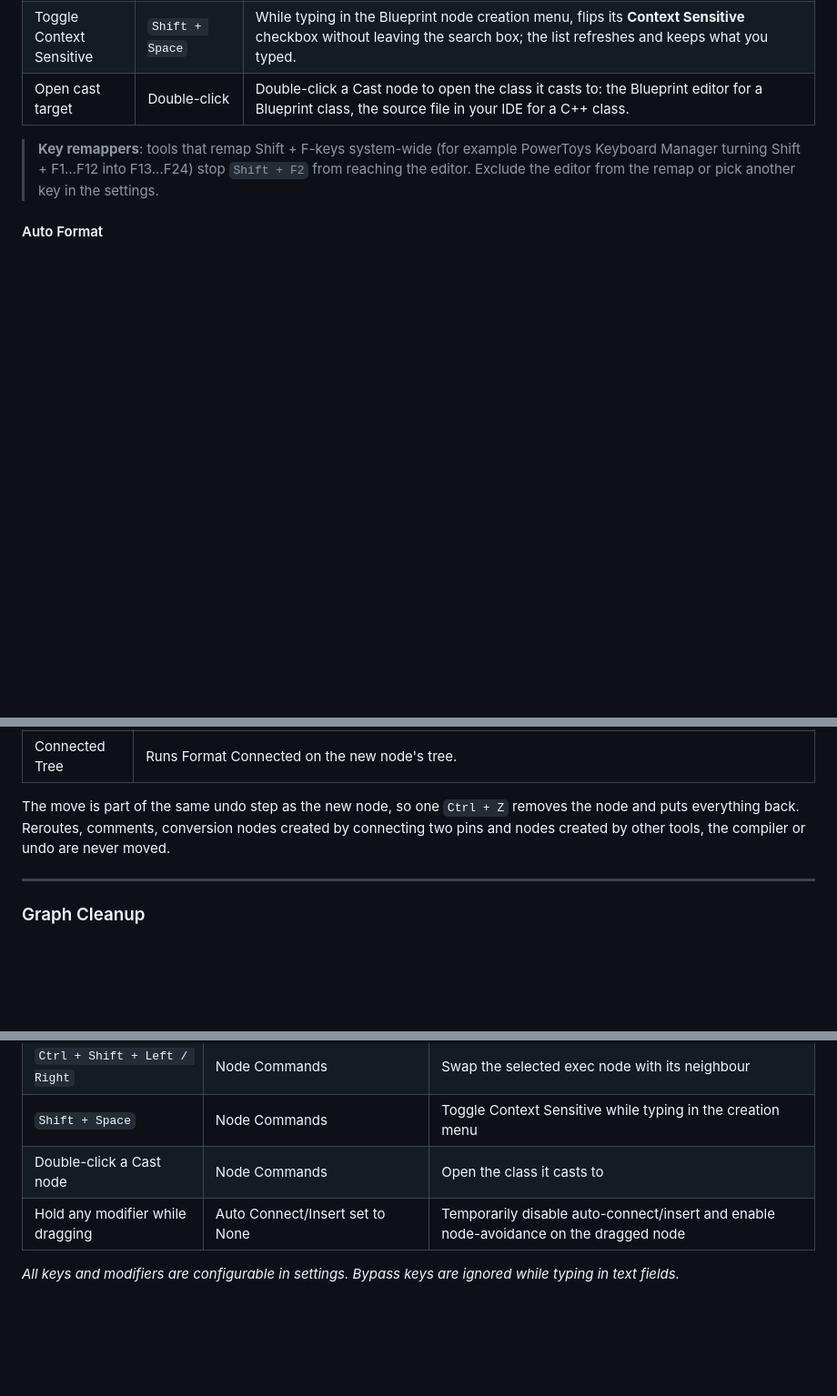
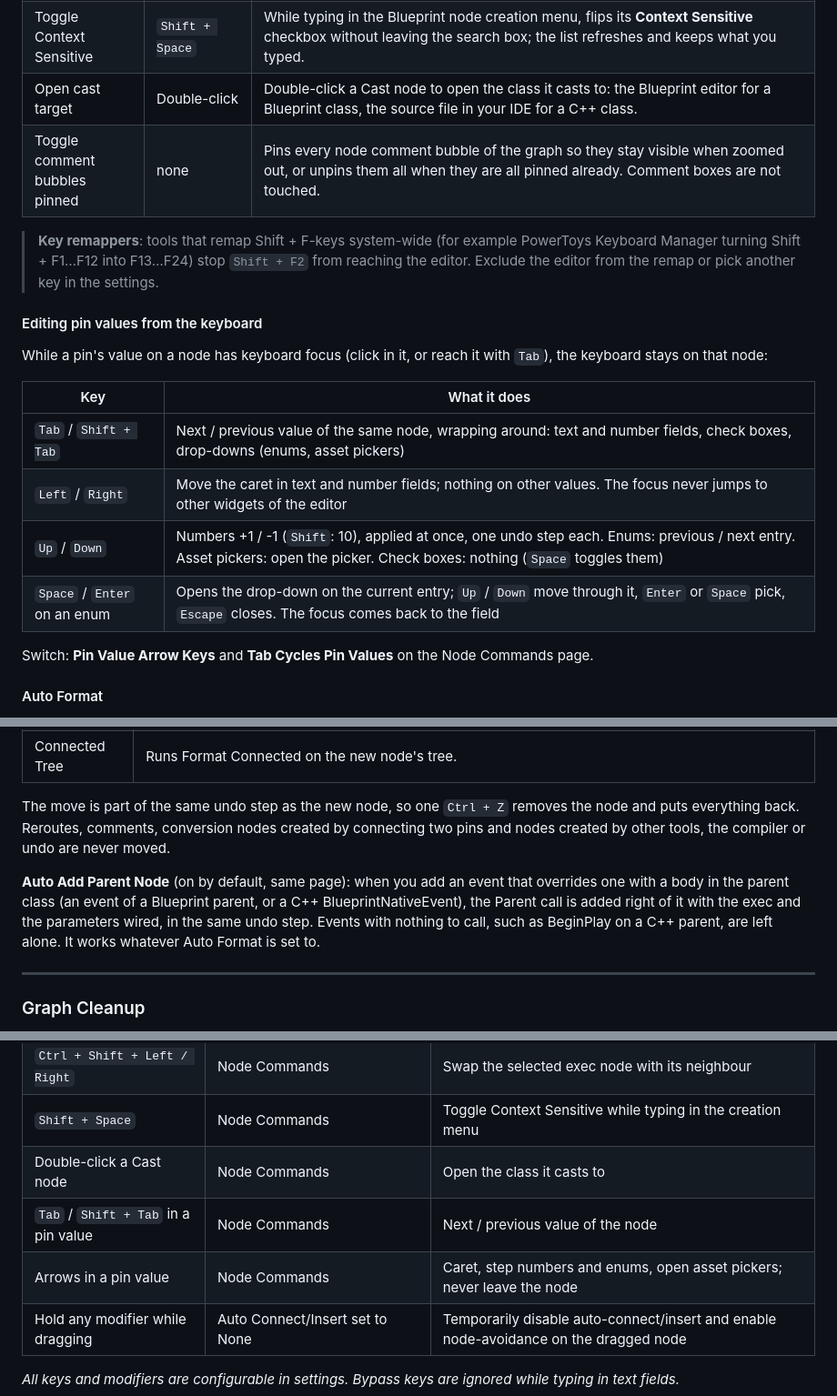
Before and after one commit to Ares9323/UEPluginsDocumentation, a Markdown page: AresGraphManager/README.md, 3 parts joined by grey strips. Shown at 91% size. Rendered like a GitHub page; blank space fills up the shorter version.

Commit message:
AresGraphManager - pin value keyboard editing, auto parent node, comment bubbles toggle

```diff
--- a/AresGraphManager/README.md
+++ b/AresGraphManager/README.md
@@ -182,8 +182,22 @@ Keyboard commands for everyday node editing. Each one has its own enable switch
 | Swap node | `Ctrl + Shift + Left / Right` | Swaps the selected exec node, or a selected exec chain, with the exec node before or after it: execution order and positions are exchanged, and parameter nodes feeding only one side move with it. **Auto Reorder Connected After Swap** (off by default) runs Format Connected on the swapped nodes afterwards, in the same undo step. Blueprint graphs. |
 | Toggle Context Sensitive | `Shift + Space` | While typing in the Blueprint node creation menu, flips its **Context Sensitive** checkbox without leaving the search box; the list refreshes and keeps what you typed. |
 | Open cast target | Double-click | Double-click a Cast node to open the class it casts to: the Blueprint editor for a Blueprint class, the source file in your IDE for a C++ class. |
+| Toggle comment bubbles pinned | none | Pins every node comment bubble of the graph so they stay visible when zoomed out, or unpins them all when they are all pinned already. Comment boxes are not touched. |
 
 > **Key remappers**: tools that remap Shift + F-keys system-wide (for example PowerToys Keyboard Manager turning Shift + F1…F12 into F13…F24) stop `Shift + F2` from reaching the editor. Exclude the editor from the remap or pick another key in the settings.
+
+#### Editing pin values from the keyboard
+
+While a pin's value on a node has keyboard focus (click in it, or reach it with `Tab`), the keyboard stays on that node:
+
+| Key | What it does |
+|-----|--------------|
+| `Tab` / `Shift + Tab` | Next / previous value of the same node, wrapping around: text and number fields, check boxes, drop-downs (enums, asset pickers) |
+| `Left` / `Right` | Move the caret in text and number fields; nothing on other values. The focus never jumps to other widgets of the editor |
+| `Up` / `Down` | Numbers +1 / -1 (`Shift`: 10), applied at once, one undo step each. Enums: previous / next entry. Asset pickers: open the picker. Check boxes: nothing (`Space` toggles them) |
+| `Space` / `Enter` on an enum | Opens the drop-down on the current entry; `Up` / `Down` move through it, `Enter` or `Space` pick, `Escape` closes. The focus comes back to the field |
+
+Switch: **Pin Value Arrow Keys** and **Tab Cycles Pin Values** on the Node Commands page.
 
 #### Auto Format
 
@@ -196,6 +210,8 @@ Keyboard commands for everyday node editing. Each one has its own enable switch
 | Connected Tree | Runs Format Connected on the new node's tree. |
 
 The move is part of the same undo step as the new node, so one `Ctrl + Z` removes the node and puts everything back. Reroutes, comments, conversion nodes created by connecting two pins and nodes created by other tools, the compiler or undo are never moved.
+
+**Auto Add Parent Node** (on by default, same page): when you add an event that overrides one with a body in the parent class (an event of a Blueprint parent, or a C++ BlueprintNativeEvent), the Parent call is added right of it with the exec and the parameters wired, in the same undo step. Events with nothing to call, such as BeginPlay on a C++ parent, are left alone. It works whatever Auto Format is set to.
 
 ---
 
@@ -310,6 +326,8 @@ Some settings have no reset: Enable AresGraphManager, the category position in E
 | `Ctrl + Shift + Left / Right` | Node Commands | Swap the selected exec node with its neighbour |
 | `Shift + Space` | Node Commands | Toggle Context Sensitive while typing in the creation menu |
 | Double-click a Cast node | Node Commands | Open the class it casts to |
+| `Tab` / `Shift + Tab` in a pin value | Node Commands | Next / previous value of the node |
+| Arrows in a pin value | Node Commands | Caret, step numbers and enums, open asset pickers; never leave the node |
 | Hold any modifier while dragging | Auto Connect/Insert set to None | Temporarily disable auto-connect/insert and enable node-avoidance on the dragged node |
 
 *All keys and modifiers are configurable in settings. Bypass keys are ignored while typing in text fields.*
```
